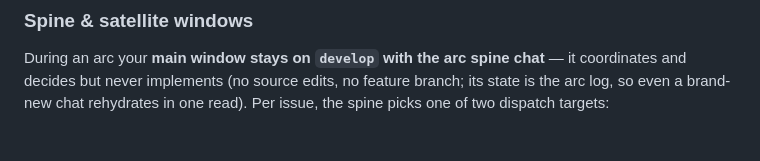
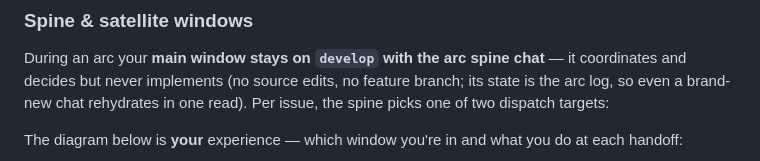
Before and after one commit to Heliman84/timescope, a Markdown page: docs/agent-process.md, the part around one of its changes. Rendered like a GitHub page; blank space fills up the shorter version.

````diff
--- a/docs/agent-process.md
+++ b/docs/agent-process.md
@@ -92,4 +92,7 @@ coordinates and decides but never implements (no source edits, no feature branch
 is the arc log, so even a brand-new chat rehydrates in one read). Per issue, the spine picks
 one of two dispatch targets:
 
+The diagram below is **your** experience — which window you're in and what you do at each
+handoff:
+
 ```mermaid
````
Also changed, not shown: other parts of docs/agent-process.md (+11 -6 lines).
